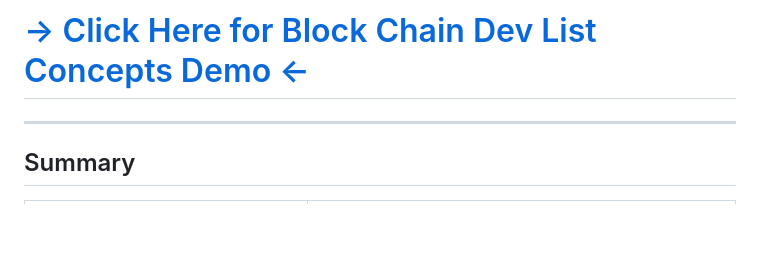
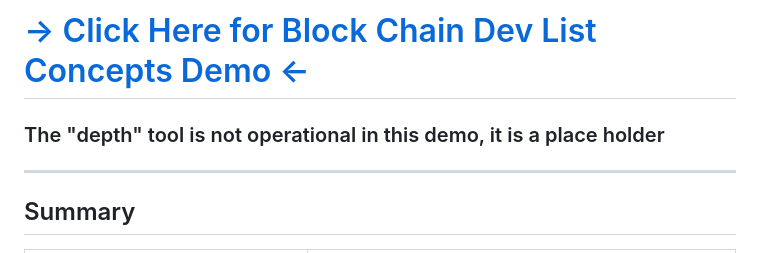
Before and after one commit to OpenResearchCommunicationSystem/Proof_Of_Concept-BlockChain-DevList-Tools, a Markdown page: README.md, the part around the change. Drawn GitHub-style; blank space fills up the shorter version.

```diff
--- a/README.md
+++ b/README.md
@@ -1,5 +1,7 @@
 
 # [-> Click Here for Block Chain Dev List Concepts Demo <-](https://openresearchcommunicationsystem.github.io/Proof_Of_Concept-BlockChain-DevList-Tools/)
+
+### The "depth" tool is not operational in this demo, it is a place holder
 
 ---
 
```
